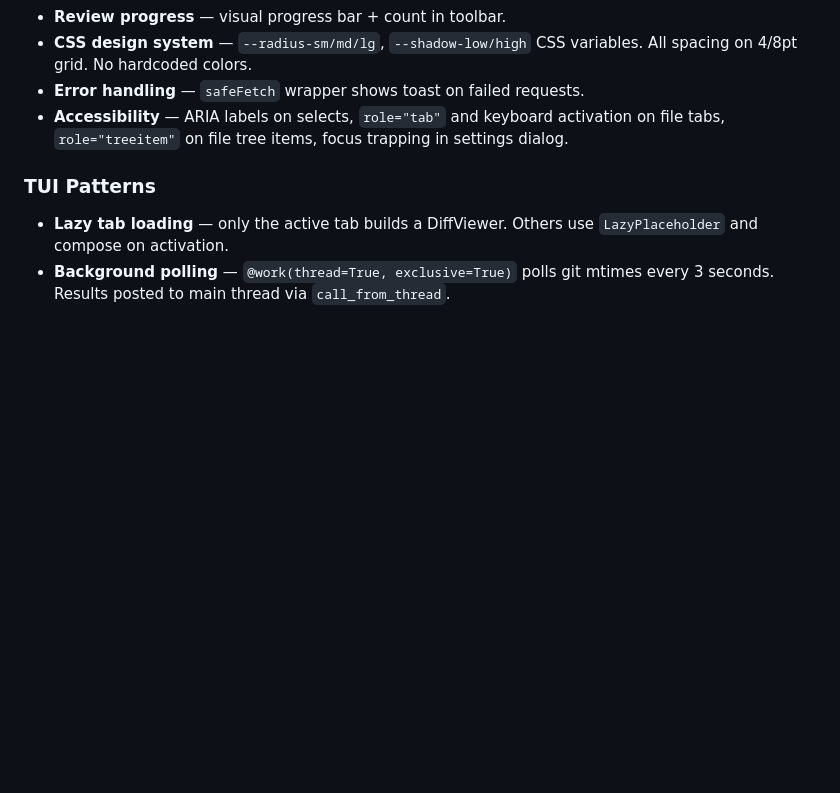
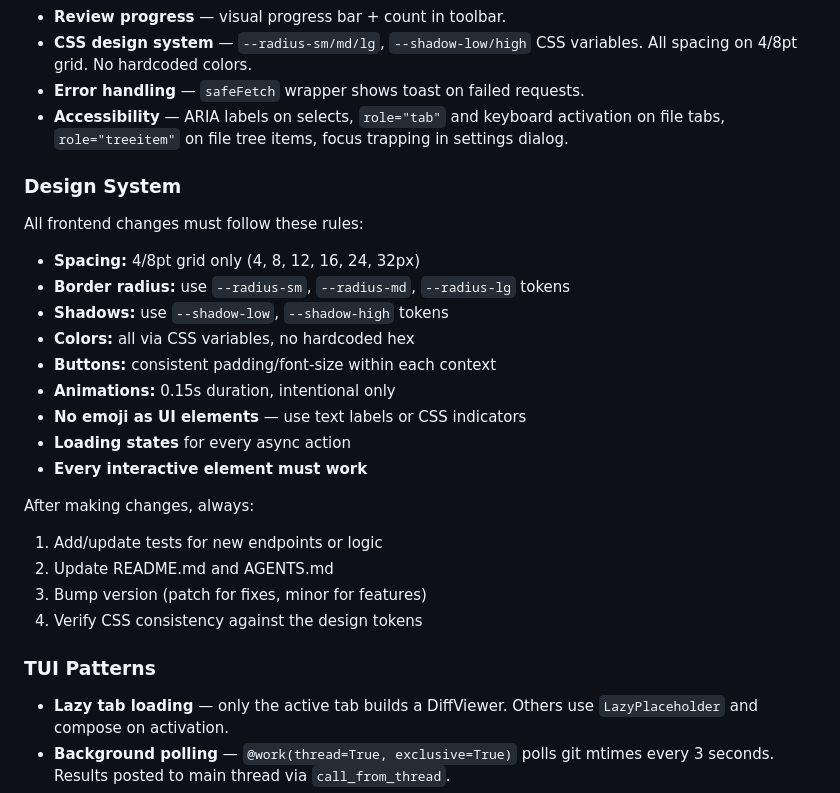
Before and after one commit to dgsienko/diffui, a Markdown page: AGENTS.md, the part around the change. Rendered like a GitHub page; blank space fills up the shorter version.

Commit message:
Add design system rules and change checklist to AGENTS.md

```diff
--- a/AGENTS.md
+++ b/AGENTS.md
@@ -154,6 +154,26 @@ diffui/
   activation on file tabs, `role="treeitem"` on file tree items, focus
   trapping in settings dialog.
 
+### Design System
+
+All frontend changes must follow these rules:
+
+- **Spacing:** 4/8pt grid only (4, 8, 12, 16, 24, 32px)
+- **Border radius:** use `--radius-sm`, `--radius-md`, `--radius-lg` tokens
+- **Shadows:** use `--shadow-low`, `--shadow-high` tokens
+- **Colors:** all via CSS variables, no hardcoded hex
+- **Buttons:** consistent padding/font-size within each context
+- **Animations:** 0.15s duration, intentional only
+- **No emoji as UI elements** — use text labels or CSS indicators
+- **Loading states** for every async action
+- **Every interactive element must work**
+
+After making changes, always:
+1. Add/update tests for new endpoints or logic
+2. Update README.md and AGENTS.md
+3. Bump version (patch for fixes, minor for features)
+4. Verify CSS consistency against the design tokens
+
 ### TUI Patterns
 
 - **Lazy tab loading** — only the active tab builds a DiffViewer. Others
```
